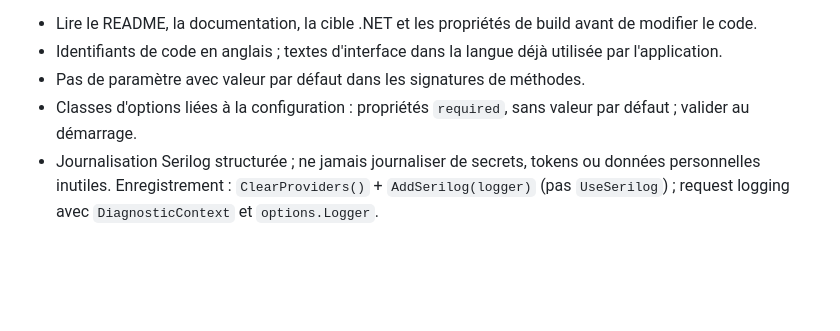
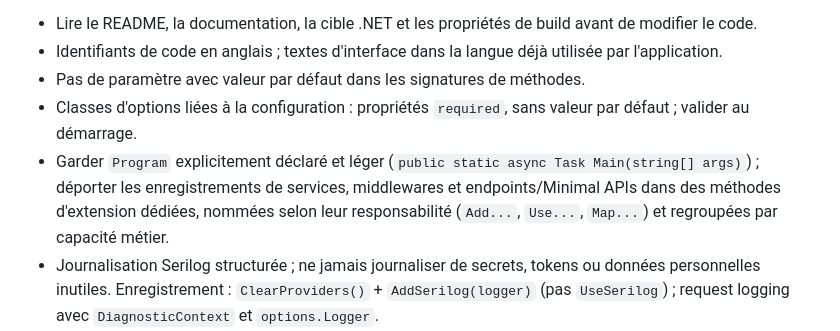
Before and after one commit to ImmobilisCommander/ADEX, a Markdown page: AGENTS.md, the part around the change. Drawn GitHub-style; blank space fills up the shorter version.

Commit message:
Document Program and startup conventions
Co-authored-by: Copilot App <223556219+Copilot@users.noreply.github.com>

```diff
--- a/AGENTS.md
+++ b/AGENTS.md
@@ -27,6 +27,7 @@ prompts `dotnet-app-create`, `dotnet-app-maintenance` et `dotnet-apps-audit` au
 - Identifiants de code en anglais ; textes d'interface dans la langue déjà utilisée par l'application.
 - Pas de paramètre avec valeur par défaut dans les signatures de méthodes.
 - Classes d'options liées à la configuration : propriétés `required`, sans valeur par défaut ; valider au démarrage.
+- Garder `Program` explicitement déclaré et léger (`public static async Task Main(string[] args)`) ; déporter les enregistrements de services, middlewares et endpoints/Minimal APIs dans des méthodes d'extension dédiées, nommées selon leur responsabilité (`Add...`, `Use...`, `Map...`) et regroupées par capacité métier.
 - Journalisation Serilog structurée ; ne jamais journaliser de secrets, tokens ou données personnelles inutiles. Enregistrement : `ClearProviders()` + `AddSerilog(logger)` (pas `UseSerilog`) ; request logging avec `DiagnosticContext` et `options.Logger`.
 - Télémétrie : utiliser `Common\Common.Telemetry` (`AddTelemetry`) ; avec Serilog, enregistrer `ClearProviders()` + `AddSerilog(logger)` avant `AddTelemetry` (pas `UseSerilog` sans `writeToProviders: true`). Voir `dotnet-apps-conventions.md`.
 - Ajouter ou mettre à jour des tests pour tout comportement modifié ; lancer les tests ciblés et rapporter le résultat.
```
